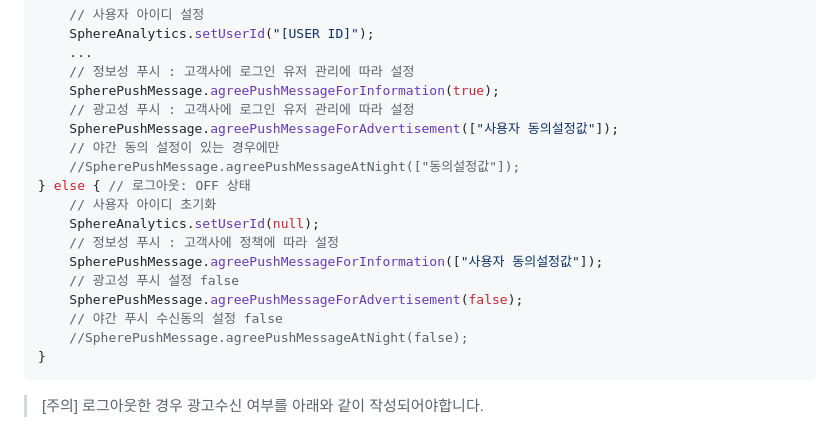
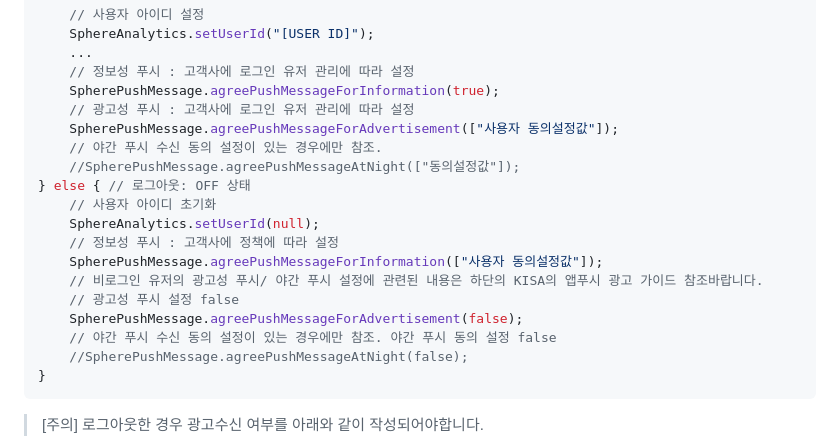
Before and after one commit to tand-git/web-sdk, a Markdown page: README.md, the part around the change. GitHub-like rendering.

````diff
--- a/README.md
+++ b/README.md
@@ -250,16 +250,17 @@ if (isLogIn) { // 로그인: ON 상태 및 사용자 속성 변경 시 설정
     SpherePushMessage.agreePushMessageForInformation(true);
     // 광고성 푸시 : 고객사에 로그인 유저 관리에 따라 설정
     SpherePushMessage.agreePushMessageForAdvertisement(["사용자 동의설정값"]);
-    // 야간 동의 설정이 있는 경우에만
+    // 야간 푸시 수신 동의 설정이 있는 경우에만 참조.
     //SpherePushMessage.agreePushMessageAtNight(["동의설정값"]);
 } else { // 로그아웃: OFF 상태
     // 사용자 아이디 초기화
     SphereAnalytics.setUserId(null);
     // 정보성 푸시 : 고객사에 정책에 따라 설정
     SpherePushMessage.agreePushMessageForInformation(["사용자 동의설정값"]);
+    // 비로그인 유저의 광고성 푸시/ 야간 푸시 설정에 관련된 내용은 하단의 KISA의 앱푸시 광고 가이드 참조바랍니다.
     // 광고성 푸시 설정 false
     SpherePushMessage.agreePushMessageForAdvertisement(false);
-    // 야간 푸시 수신동의 설정 false
+    // 야간 푸시 수신 동의 설정이 있는 경우에만 참조. 야간 푸시 동의 설정 false
     //SpherePushMessage.agreePushMessageAtNight(false);
 }
 ```
````
